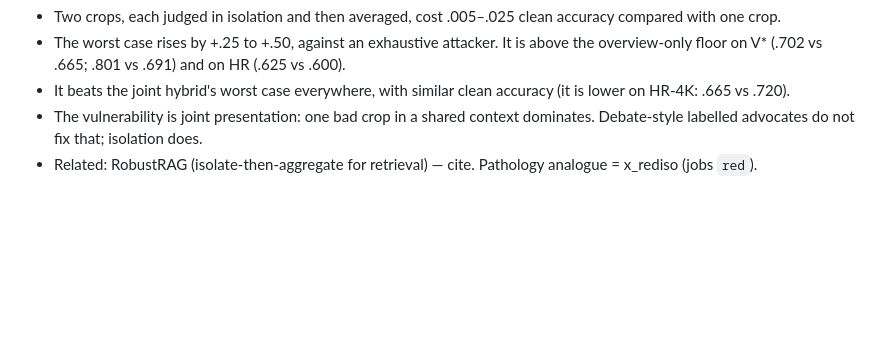
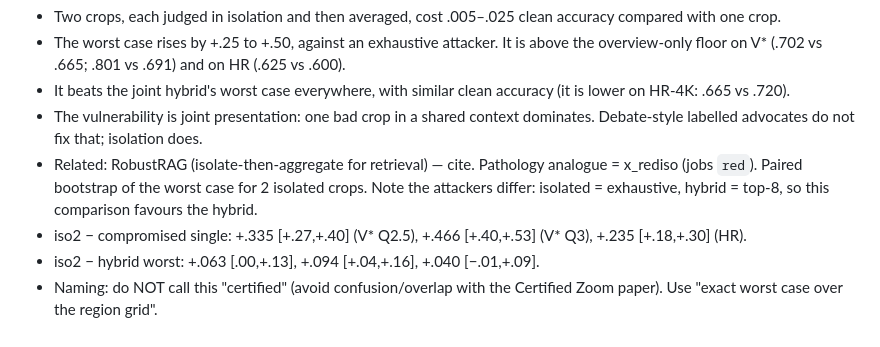
Before and after one commit to CiroZhang/advocate-wsi, a Markdown page: results/vlm/FINDINGS.md, the part around the change. Rendered like a GitHub page; blank space fills up the shorter version.

Commit message:
iso2 paired CIs

```diff
--- a/results/vlm/FINDINGS.md
+++ b/results/vlm/FINDINGS.md
@@ -135,3 +135,7 @@ Isolate-then-aggregate: each slot's tile is judged separately with the overview,
 - It beats the joint hybrid's worst case everywhere, with similar clean accuracy (it is lower on HR-4K: .665 vs .720).
 - The vulnerability is joint presentation: one bad crop in a shared context dominates. Debate-style labelled advocates do not fix that; isolation does.
 - Related: RobustRAG (isolate-then-aggregate for retrieval) — cite. Pathology analogue = x_rediso (jobs `red`).
+Paired bootstrap of the worst case for 2 isolated crops. Note the attackers differ: isolated = exhaustive, hybrid = top-8, so this comparison favours the hybrid.
+- iso2 − compromised single: +.335 [+.27,+.40] (V* Q2.5), +.466 [+.40,+.53] (V* Q3), +.235 [+.18,+.30] (HR).
+- iso2 − hybrid worst: +.063 [.00,+.13], +.094 [+.04,+.16], +.040 [−.01,+.09].
+- Naming: do NOT call this "certified" (avoid confusion/overlap with the Certified Zoom paper). Use "exact worst case over the region grid".
```
